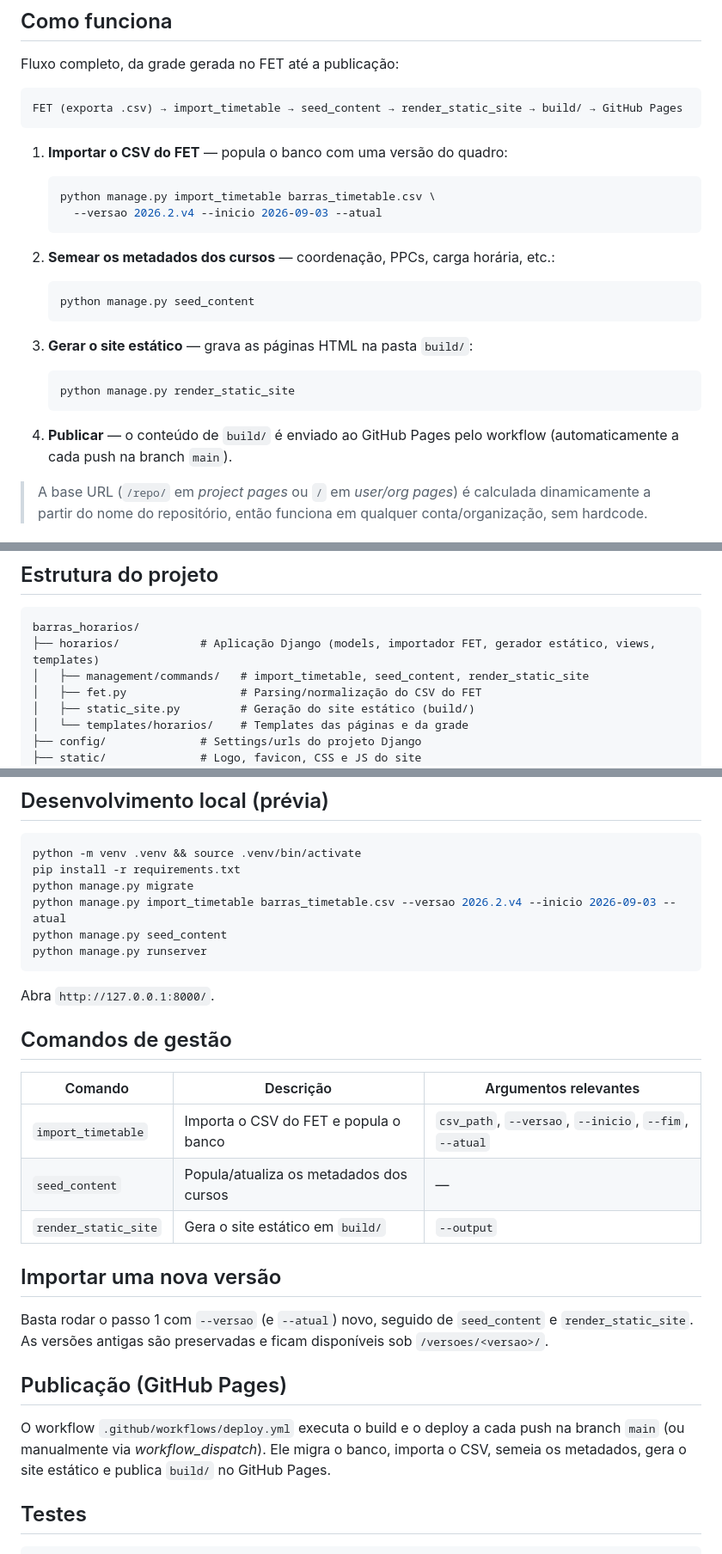
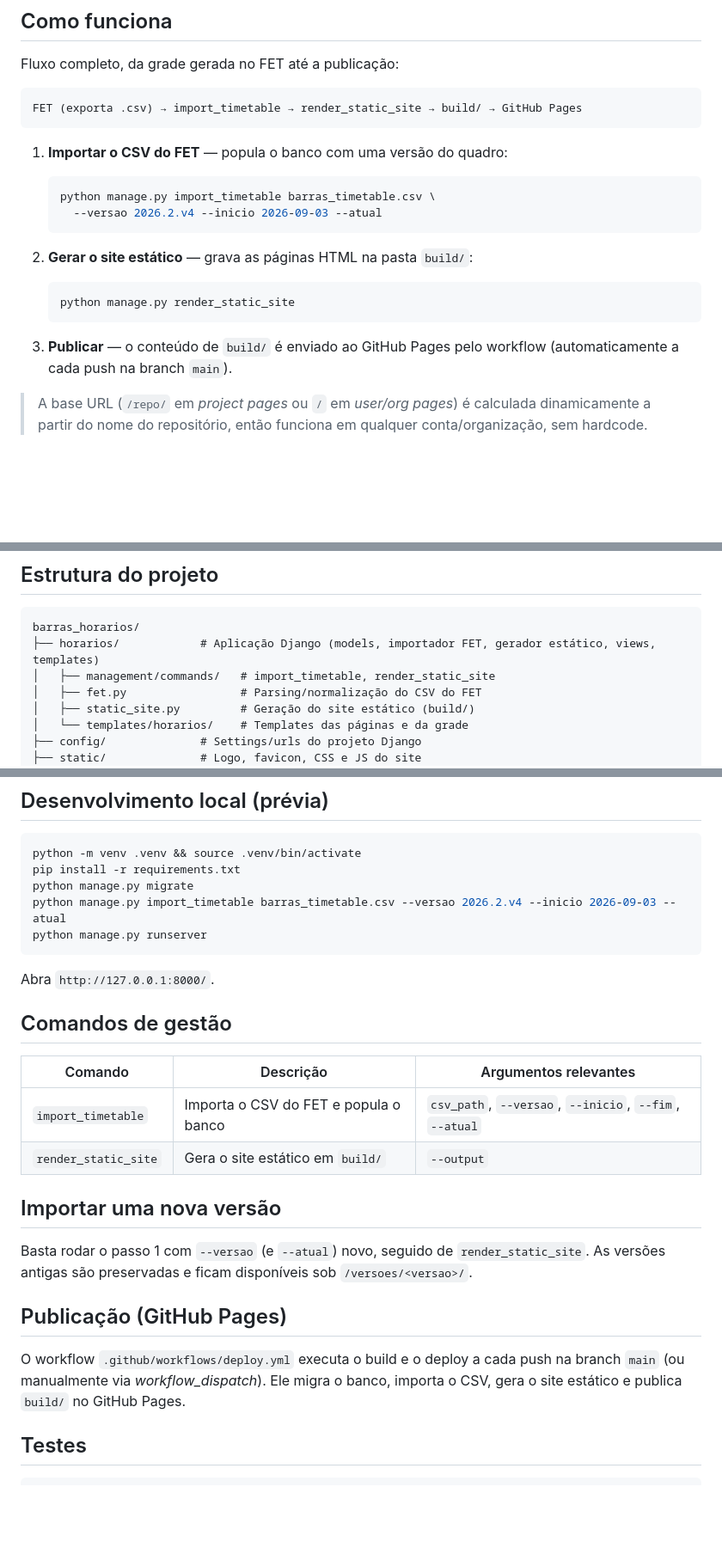
Before and after one commit to diegocordeiro/painel_horarios, a Markdown page: README.md, 3 parts joined by grey strips. Shown at 86% size. Rendered like a GitHub page; blank space fills up the shorter version.

Commit message:
alterar readme

````diff
--- a/README.md
+++ b/README.md
@@ -10,7 +10,7 @@ professores, salas, cursos, campus e histórico de versões).
 Fluxo completo, da grade gerada no FET até a publicação:
 
 ```
-FET (exporta .csv) → import_timetable → seed_content → render_static_site → build/ → GitHub Pages
+FET (exporta .csv) → import_timetable → render_static_site → build/ → GitHub Pages
 ```
 
 1. **Importar o CSV do FET** — popula o banco com uma versão do quadro:
@@ -20,19 +20,13 @@ FET (exporta .csv) → import_timetable → seed_content → render_static_site
      --versao 2026.2.v4 --inicio 2026-09-03 --atual
    ```
 
-2. **Semear os metadados dos cursos** — coordenação, PPCs, carga horária, etc.:
-
-   ```bash
-   python manage.py seed_content
-   ```
-
-3. **Gerar o site estático** — grava as páginas HTML na pasta `build/`:
+2. **Gerar o site estático** — grava as páginas HTML na pasta `build/`:
 
    ```bash
    python manage.py render_static_site
    ```
 
-4. **Publicar** — o conteúdo de `build/` é enviado ao GitHub Pages pelo workflow
+3. **Publicar** — o conteúdo de `build/` é enviado ao GitHub Pages pelo workflow
    (automaticamente a cada push na branch `main`).
 
 > A base URL (`/repo/` em *project pages* ou `/` em *user/org pages*) é calculada
@@ -58,7 +52,7 @@ FET (exporta .csv) → import_timetable → seed_content → render_static_site
 ```
 barras_horarios/
 ├── horarios/            # Aplicação Django (models, importador FET, gerador estático, views, templates)
-│   ├── management/commands/   # import_timetable, seed_content, render_static_site
+│   ├── management/commands/   # import_timetable, render_static_site
 │   ├── fet.py                 # Parsing/normalização do CSV do FET
 │   ├── static_site.py         # Geração do site estático (build/)
 │   └── templates/horarios/    # Templates das páginas e da grade
@@ -91,7 +85,6 @@ python -m venv .venv && source .venv/bin/activate
 pip install -r requirements.txt
 python manage.py migrate
 python manage.py import_timetable barras_timetable.csv --versao 2026.2.v4 --inicio 2026-09-03 --atual
-python manage.py seed_content
 python manage.py runserver
 ```
 
@@ -102,20 +95,18 @@ Abra `http://127.0.0.1:8000/`.
 | Comando              | Descrição                               | Argumentos relevantes                                   |
 | -------------------- | --------------------------------------- | ------------------------------------------------------- |
 | `import_timetable`   | Importa o CSV do FET e popula o banco   | `csv_path`, `--versao`, `--inicio`, `--fim`, `--atual`  |
-| `seed_content`       | Popula/atualiza os metadados dos cursos | —                                                       |
 | `render_static_site` | Gera o site estático em `build/`        | `--output`                                              |
 
 ## Importar uma nova versão
 
-Basta rodar o passo 1 com `--versao` (e `--atual`) novo, seguido de `seed_content`
-e `render_static_site`. As versões antigas são preservadas e ficam disponíveis sob
-`/versoes/<versao>/`.
+Basta rodar o passo 1 com `--versao` (e `--atual`) novo, seguido de `render_static_site`.
+As versões antigas são preservadas e ficam disponíveis sob `/versoes/<versao>/`.
 
 ## Publicação (GitHub Pages)
 
 O workflow `.github/workflows/deploy.yml` executa o build e o deploy a cada push na
 branch `main` (ou manualmente via *workflow_dispatch*). Ele migra o banco, importa o
-CSV, semeia os metadados, gera o site estático e publica `build/` no GitHub Pages.
+CSV, gera o site estático e publica `build/` no GitHub Pages.
 
 ## Testes
 
````
